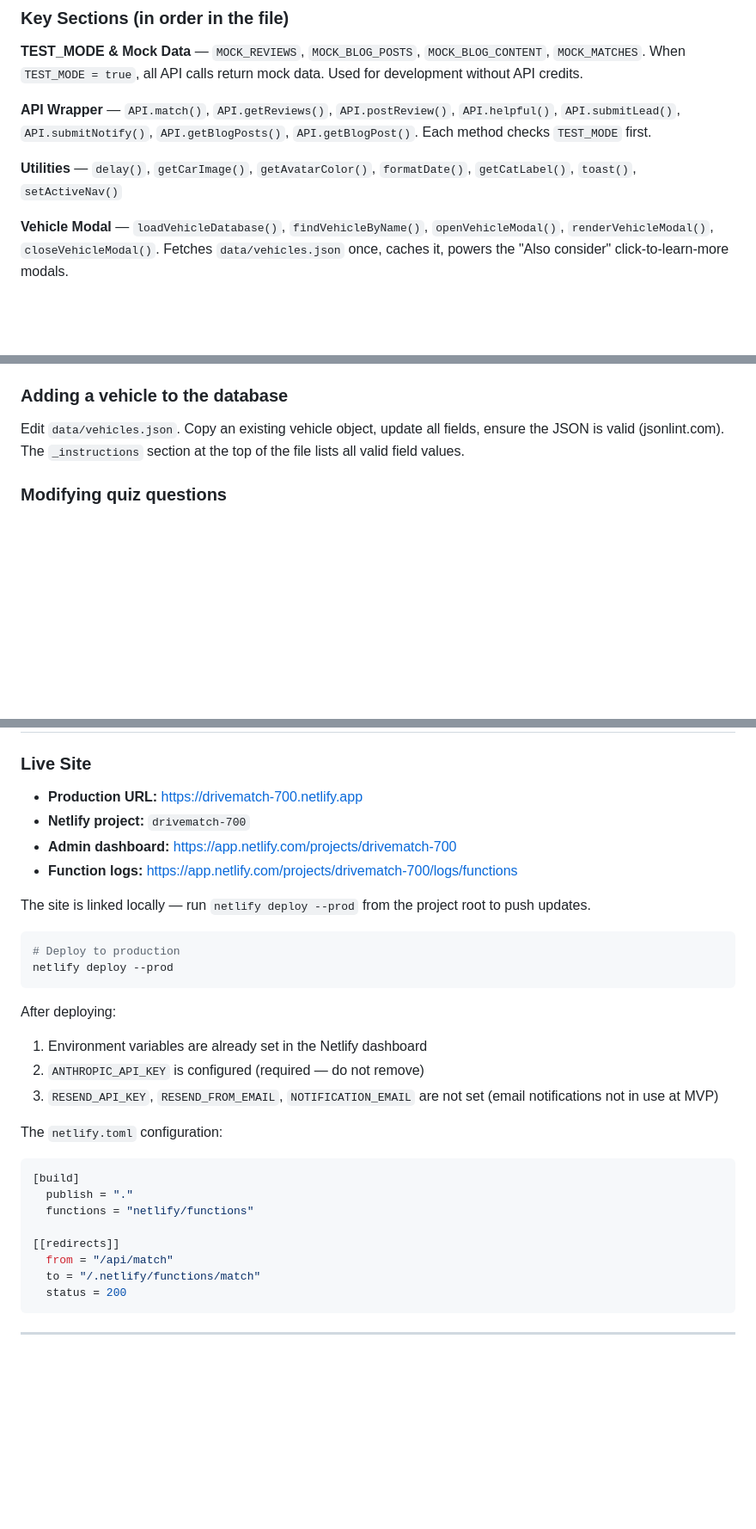
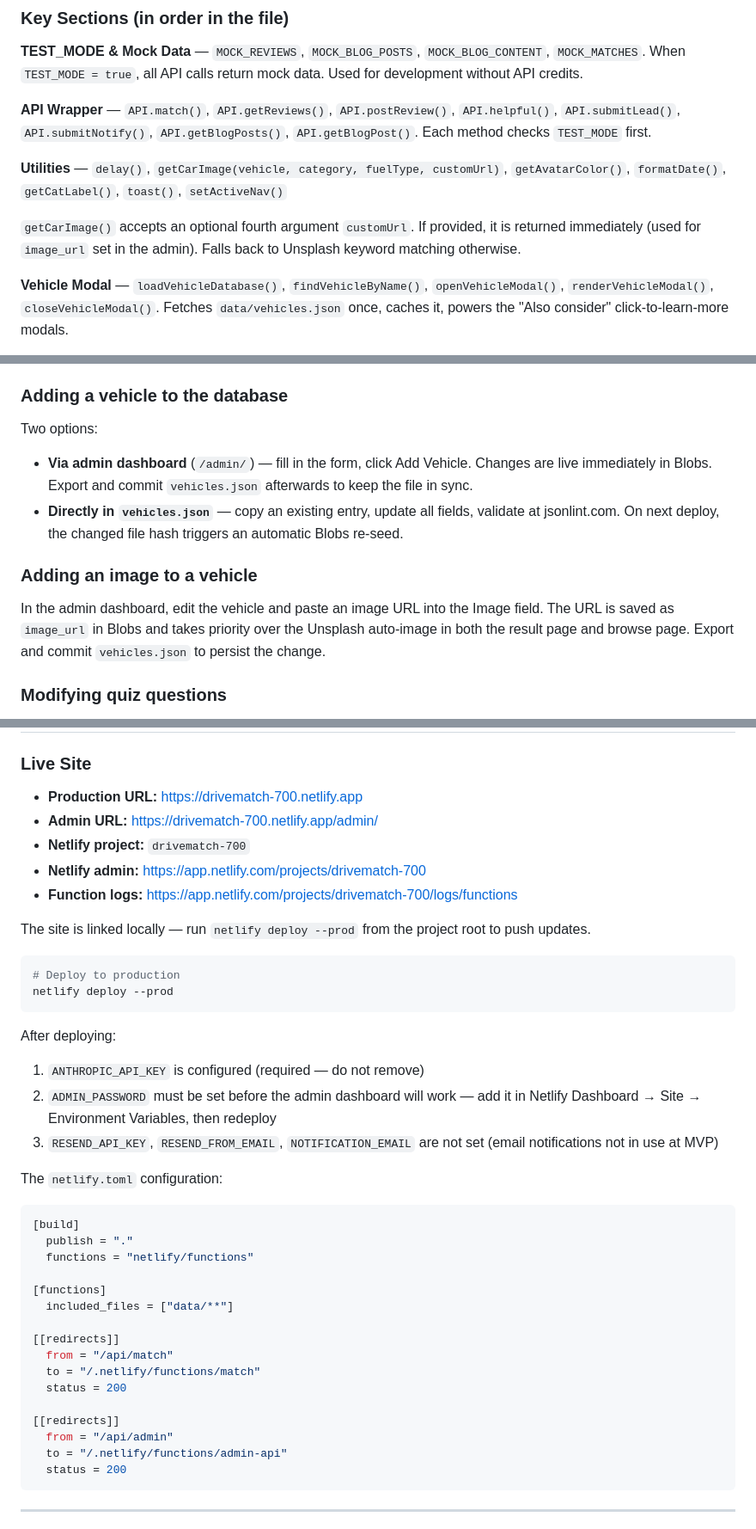
Before and after one commit to jaydenmistry713-jpg/Drivematch, a Markdown page: CLAUDE.md, 3 parts joined by grey strips. Shown at 86% size. Rendered like a GitHub page; blank space fills up the shorter version.

````diff
--- a/CLAUDE.md
+++ b/CLAUDE.md
@@ -261,7 +315,9 @@ let vehicleDatabase = null;     // Cached vehicles.json content
 
 **API Wrapper** — `API.match()`, `API.getReviews()`, `API.postReview()`, `API.helpful()`, `API.submitLead()`, `API.submitNotify()`, `API.getBlogPosts()`, `API.getBlogPost()`. Each method checks `TEST_MODE` first.
 
-**Utilities** — `delay()`, `getCarImage()`, `getAvatarColor()`, `formatDate()`, `getCatLabel()`, `toast()`, `setActiveNav()`
+**Utilities** — `delay()`, `getCarImage(vehicle, category, fuelType, customUrl)`, `getAvatarColor()`, `formatDate()`, `getCatLabel()`, `toast()`, `setActiveNav()`
+
+`getCarImage()` accepts an optional fourth argument `customUrl`. If provided, it is returned immediately (used for `image_url` set in the admin). Falls back to Unsplash keyword matching otherwise.
 
 **Vehicle Modal** — `loadVehicleDatabase()`, `findVehicleByName()`, `openVehicleModal()`, `renderVehicleModal()`, `closeVehicleModal()`. Fetches `data/vehicles.json` once, caches it, powers the "Also consider" click-to-learn-more modals.
 
@@ -401,7 +458,12 @@ All pages in `pages/` share the same nav and footer injected by `injectShell()`
 5. Add the page to the nav links array inside `injectShell()` in `app.js`
 
 ### Adding a vehicle to the database
-Edit `data/vehicles.json`. Copy an existing vehicle object, update all fields, ensure the JSON is valid (jsonlint.com). The `_instructions` section at the top of the file lists all valid field values.
+Two options:
+- **Via admin dashboard** (`/admin/`) — fill in the form, click Add Vehicle. Changes are live immediately in Blobs. Export and commit `vehicles.json` afterwards to keep the file in sync.
+- **Directly in `vehicles.json`** — copy an existing entry, update all fields, validate at jsonlint.com. On next deploy, the changed file hash triggers an automatic Blobs re-seed.
+
+### Adding an image to a vehicle
+In the admin dashboard, edit the vehicle and paste an image URL into the Image field. The URL is saved as `image_url` in Blobs and takes priority over the Unsplash auto-image in both the result page and browse page. Export and commit `vehicles.json` to persist the change.
 
 ### Modifying quiz questions
 Edit the `OB_STEPS` array in `app.js`. Each step has: `id` (maps to quiz data field), `eyebrow`, `question`, `sub`, `type` (`pills` or `text`), `options` (array of `{label, icon}` for pills). If adding a new field ID, also add it to `obFinish()` where `quizData` is assembled, and update `netlify/functions/match.js` if the field should affect pre-filtering.
@@ -432,8 +494,9 @@ Set to `true` to use mock data for all API calls — no Claude credits consumed,
 
 ### Live Site
 - **Production URL:** https://drivematch-700.netlify.app
+- **Admin URL:** https://drivematch-700.netlify.app/admin/
 - **Netlify project:** `drivematch-700`
-- **Admin dashboard:** https://app.netlify.com/projects/drivematch-700
+- **Netlify admin:** https://app.netlify.com/projects/drivematch-700
 - **Function logs:** https://app.netlify.com/projects/drivematch-700/logs/functions
 
 The site is linked locally — run `netlify deploy --prod` from the project root to push updates.
@@ -444,8 +507,8 @@ netlify deploy --prod
 ```
 
 After deploying:
-1. Environment variables are already set in the Netlify dashboard
-2. `ANTHROPIC_API_KEY` is configured (required — do not remove)
+1. `ANTHROPIC_API_KEY` is configured (required — do not remove)
+2. `ADMIN_PASSWORD` must be set before the admin dashboard will work — add it in Netlify Dashboard → Site → Environment Variables, then redeploy
 3. `RESEND_API_KEY`, `RESEND_FROM_EMAIL`, `NOTIFICATION_EMAIL` are not set (email notifications not in use at MVP)
 
 The `netlify.toml` configuration:
@@ -454,9 +517,17 @@ The `netlify.toml` configuration:
   publish = "."
   functions = "netlify/functions"
 
+[functions]
+  included_files = ["data/**"]
+
 [[redirects]]
   from = "/api/match"
   to = "/.netlify/functions/match"
+  status = 200
+
+[[redirects]]
+  from = "/api/admin"
+  to = "/.netlify/functions/admin-api"
   status = 200
 ```
 
````
Also changed, not shown: other parts of CLAUDE.md (+69 -11 lines).
